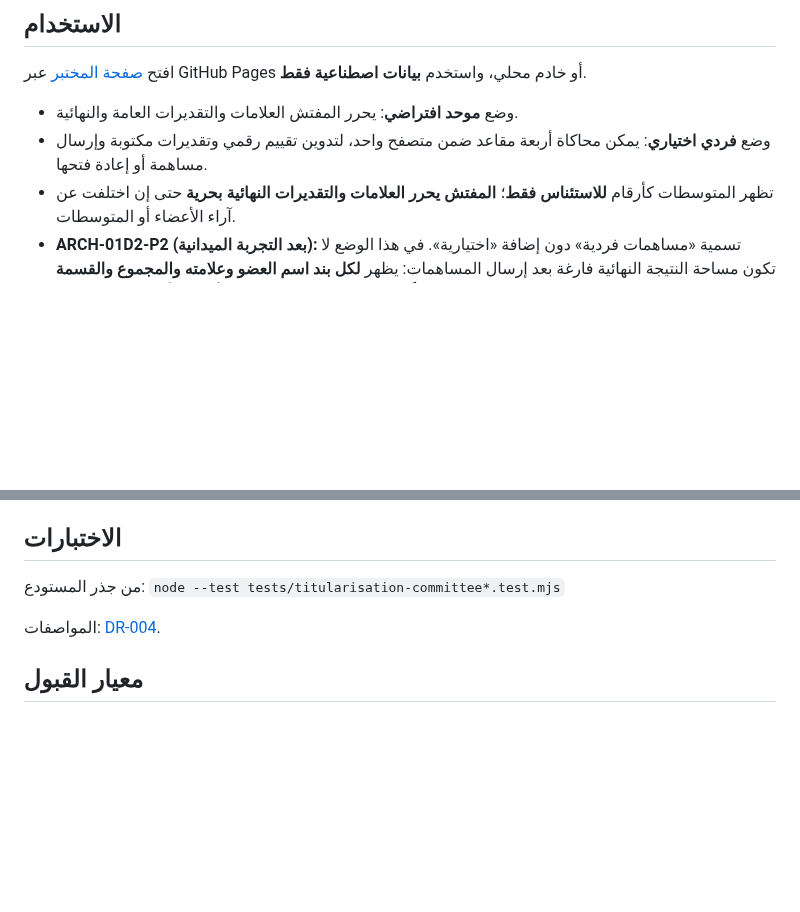
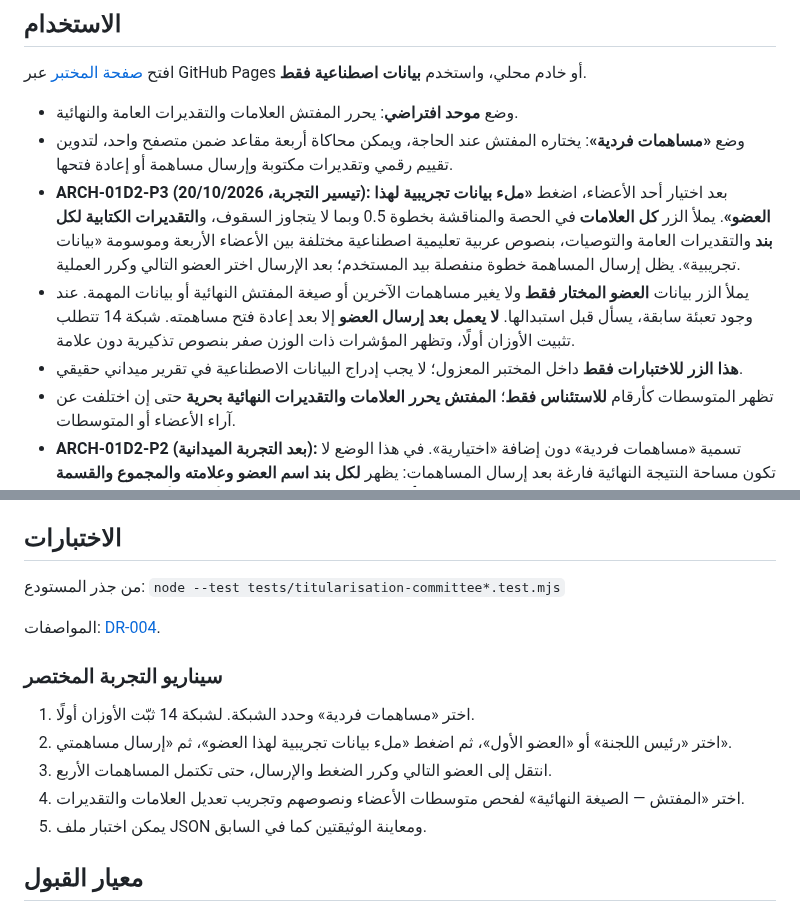
Before and after one commit to scientifica007/Official_report_template_03, a Markdown page: prototypes/titularisation-committee/README.md, 2 parts joined by grey strips. Drawn GitHub-style; blank space fills up the shorter version.

Commit message:
docs(arch01d2): document one-click demo data per member and fast four-seat acceptance scenario

```diff
--- a/prototypes/titularisation-committee/README.md
+++ b/prototypes/titularisation-committee/README.md
@@ -7,7 +7,10 @@
 افتح [صفحة المختبر](index.html) عبر GitHub Pages أو خادم محلي، واستخدم **بيانات اصطناعية فقط**.
 
 - وضع **موحد افتراضي**: يحرر المفتش العلامات والتقديرات العامة والنهائية.
-- وضع **فردي اختياري**: يمكن محاكاة أربعة مقاعد ضمن متصفح واحد، لتدوين تقييم رقمي وتقديرات مكتوبة وإرسال مساهمة أو إعادة فتحها.
+- وضع **«مساهمات فردية»**: يختاره المفتش عند الحاجة، ويمكن محاكاة أربعة مقاعد ضمن متصفح واحد، لتدوين تقييم رقمي وتقديرات مكتوبة وإرسال مساهمة أو إعادة فتحها.
+- **ARCH-01D2-P3 (تيسير التجربة، 20/10/2026):** بعد اختيار أحد الأعضاء، اضغط **«ملء بيانات تجريبية لهذا العضو»**. يملأ الزر **كل العلامات** في الحصة والمناقشة بخطوة 0.5 وبما لا يتجاوز السقوف، و**التقديرات الكتابية لكل بند** والتقديرات العامة والتوصيات، بنصوص عربية تعليمية اصطناعية مختلفة بين الأعضاء الأربعة وموسومة «بيانات تجريبية». يظل إرسال المساهمة خطوة منفصلة بيد المستخدم؛ بعد الإرسال اختر العضو التالي وكرر العملية.
+- يملأ الزر بيانات **العضو المختار فقط** ولا يغير مساهمات الآخرين أو صيغة المفتش النهائية أو بيانات المهمة. عند وجود تعبئة سابقة، يسأل قبل استبدالها. **لا يعمل بعد إرسال العضو** إلا بعد إعادة فتح مساهمته. شبكة 14 تتطلب تثبيت الأوزان أولًا، وتظهر المؤشرات ذات الوزن صفر بنصوص تذكيرية دون علامة.
+- **هذا الزر للاختبارات فقط** داخل المختبر المعزول؛ لا يجب إدراج البيانات الاصطناعية في تقرير ميداني حقيقي.
 - تظهر المتوسطات كأرقام **للاستئناس فقط**؛ **المفتش يحرر العلامات والتقديرات النهائية بحرية** حتى إن اختلفت عن آراء الأعضاء أو المتوسطات.
 - **ARCH-01D2-P2 (بعد التجربة الميدانية):** تسمية «مساهمات فردية» دون إضافة «اختيارية». في هذا الوضع لا تكون مساحة النتيجة النهائية فارغة بعد إرسال المساهمات: يظهر **لكل بند اسم العضو وعلامته والمجموع والقسمة والمتوسط**، وتُعرض **علامة مقترحة بالتقريب إلى أقرب 0.5**، مع زرين للتقريب **للأعلى/للأسفل** عندما يحتاج المتوسط إلى تقريب، ويبقى الحقل الرقمي قابلًا للتعديل.
 - **التقديرات الكتابية** تُعرض في مساحة المفتش كنصوص مصدرية مجمعة بأسماء المقاعد؛ يمكن تعديلها والإضافة إليها وإعادة صياغتها، أو استعادة نصوص الأعضاء الأصلية. **لا تُستبدل تعديلات المفتش** عند إرسال عضو آخر أو إعادة فتح مساهمة. مسح العلامة النهائية غير المحفوظة يتيح العودة إلى الاقتراح؛ أما النص المحذوف عمدًا فيظل محذوفًا حتى استعادة الاقتراح.
@@ -27,6 +30,13 @@
 
 المواصفات: [DR-004](../../docs/ARCH01D2_COMMITTEE_COLLABORATION_SPEC.md).
 
+### سيناريو التجربة المختصر
+1. اختر «مساهمات فردية» وحدد الشبكة. لشبكة 14 ثبّت الأوزان أولًا.
+2. اختر «رئيس اللجنة» أو «العضو الأول»، ثم اضغط «ملء بيانات تجريبية لهذا العضو»، ثم «إرسال مساهمتي».
+3. انتقل إلى العضو التالي وكرر الضغط والإرسال، حتى تكتمل المساهمات الأربع.
+4. اختر «المفتش — الصيغة النهائية» لفحص متوسطات الأعضاء ونصوصهم وتجريب تعديل العلامات والتقديرات.
+5. يمكن اختبار ملف JSON ومعاينة الوثيقتين كما في السابق.
+
 ## معيار القبول
 
 يختبر المفتش على الهاتف والحاسوب إدخال العلامات والنصوص في الوضع الموحد ثم الفردي، تحرير نتيجة نهائية تختلف عن المتوسط، واستيراد JSON، ومعاينة التقرير والمحضر. **لا يعتبر هذا قبولًا لقالب PDF/DOCX رسمي**.
```
